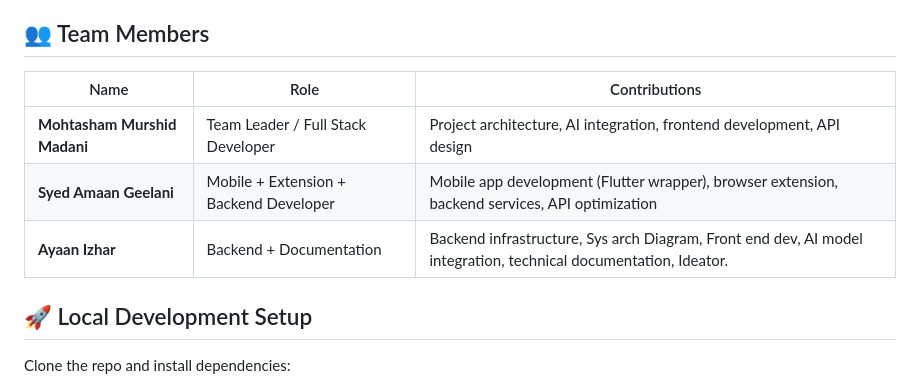
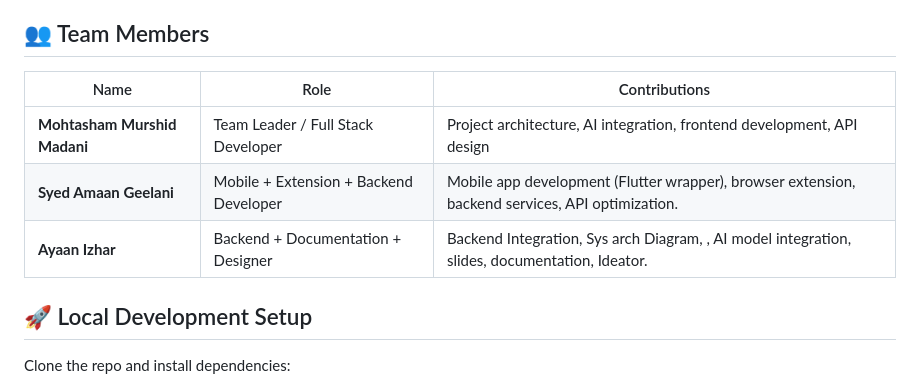
Before and after one commit to MohtashamMurshid/checkmate, a Markdown page: README.md, the part around the change. GitHub-like rendering.

```diff
--- a/README.md
+++ b/README.md
@@ -37,11 +37,11 @@ As digital citizens, we all play a role in upholding the truth. But the scale an
 
 ## 👥 Team Members
 
-| Name                         | Role                                   | Contributions                                                                                                     |
-| ---------------------------- | -------------------------------------- | ------------------------------------------------------------------------------------------------------------------|
-| **Mohtasham Murshid Madani** | Team Leader / Full Stack Developer     | Project architecture, AI integration, frontend development, API design                                            |
-| **Syed Amaan Geelani**       | Mobile + Extension + Backend Developer | Mobile app development (Flutter wrapper), browser extension, backend services, API optimization                   |
-| **Ayaan Izhar**              | Backend + Documentation                |  Backend infrastructure, Sys arch Diagram, Front end dev, AI model integration, technical documentation, Ideator. |
+| Name                         | Role                                   | Contributions                                                                                   |
+| ---------------------------- | -------------------------------------- | ------------------------------------------------------------------------------------------------|
+| **Mohtasham Murshid Madani** | Team Leader / Full Stack Developer     | Project architecture, AI integration, frontend development, API design                          |
+| **Syed Amaan Geelani**       | Mobile + Extension + Backend Developer | Mobile app development (Flutter wrapper), browser extension, backend services, API optimization.|
+| **Ayaan Izhar**              | Backend + Documentation + Designer     | Backend Integration, Sys arch Diagram, , AI model integration, slides, documentation, Ideator.  |
 
 ## 🚀 Local Development Setup
 
```
